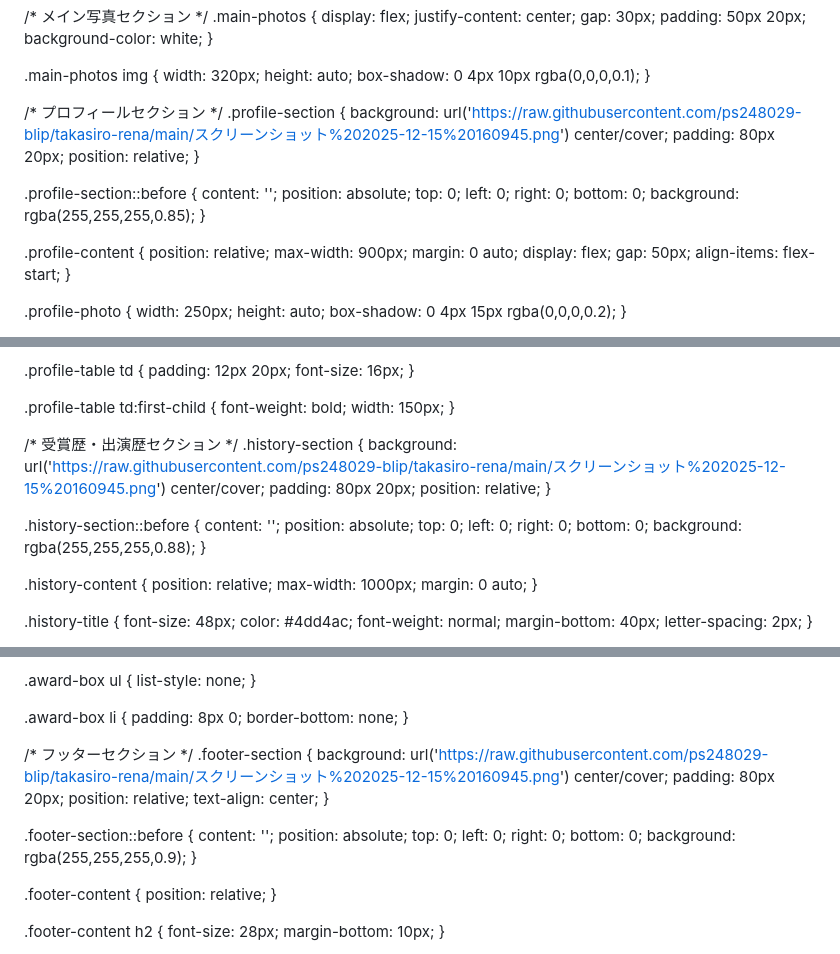
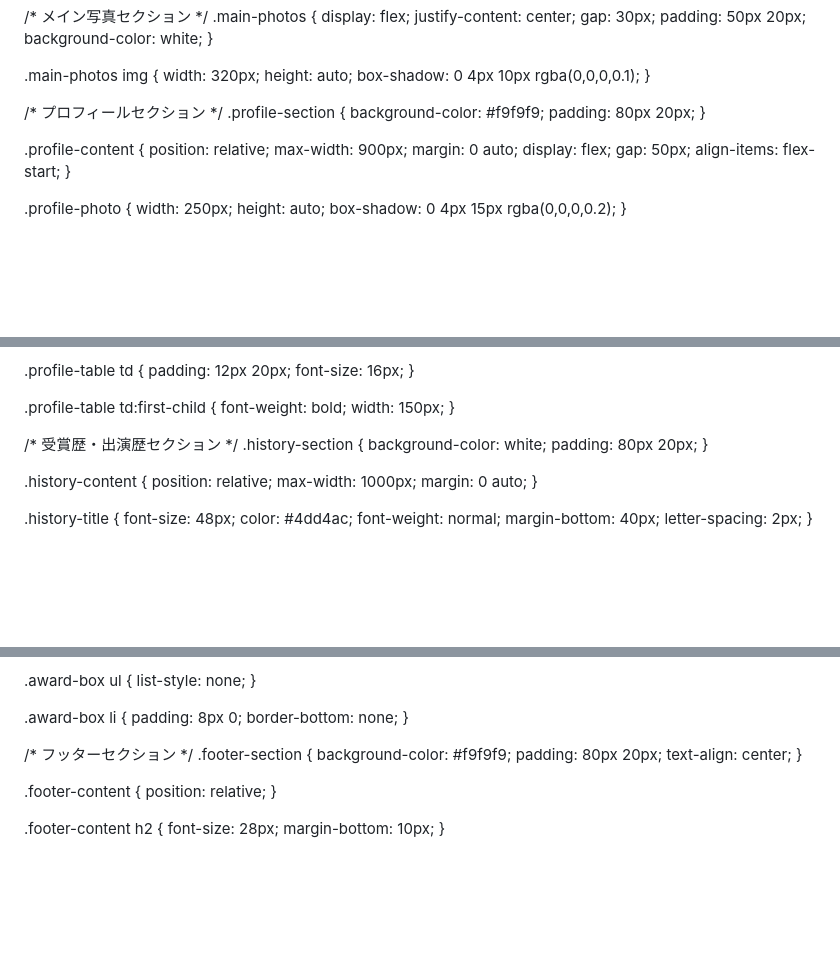
Before and after one commit to ps248029-blip/takasiro-rena, a Markdown page: README.md, 3 parts joined by grey strips. Rendered like a GitHub page; blank space fills up the shorter version.

```diff
--- a/README.md
+++ b/README.md
@@ -84,19 +84,8 @@ nav a:hover {
 
 /* プロフィールセクション */
 .profile-section {
-  background: url('https://raw.githubusercontent.com/ps248029-blip/takasiro-rena/main/スクリーンショット%202025-12-15%20160945.png') center/cover;
+  background-color: #f9f9f9;
   padding: 80px 20px;
-  position: relative;
-}
-
-.profile-section::before {
-  content: '';
-  position: absolute;
-  top: 0;
-  left: 0;
-  right: 0;
-  bottom: 0;
-  background: rgba(255,255,255,0.85);
 }
 
 .profile-content {
@@ -155,19 +144,8 @@ nav a:hover {
 
 /* 受賞歴・出演歴セクション */
 .history-section {
-  background: url('https://raw.githubusercontent.com/ps248029-blip/takasiro-rena/main/スクリーンショット%202025-12-15%20160945.png') center/cover;
+  background-color: white;
   padding: 80px 20px;
-  position: relative;
-}
-
-.history-section::before {
-  content: '';
-  position: absolute;
-  top: 0;
-  left: 0;
-  right: 0;
-  bottom: 0;
-  background: rgba(255,255,255,0.88);
 }
 
 .history-content {
@@ -236,20 +214,9 @@ nav a:hover {
 
 /* フッターセクション */
 .footer-section {
-  background: url('https://raw.githubusercontent.com/ps248029-blip/takasiro-rena/main/スクリーンショット%202025-12-15%20160945.png') center/cover;
+  background-color: #f9f9f9;
   padding: 80px 20px;
-  position: relative;
   text-align: center;
-}
-
-.footer-section::before {
-  content: '';
-  position: absolute;
-  top: 0;
-  left: 0;
-  right: 0;
-  bottom: 0;
-  background: rgba(255,255,255,0.9);
 }
 
 .footer-content {
```
Also changed, not shown: other parts of README.md (+2 -2 lines).
